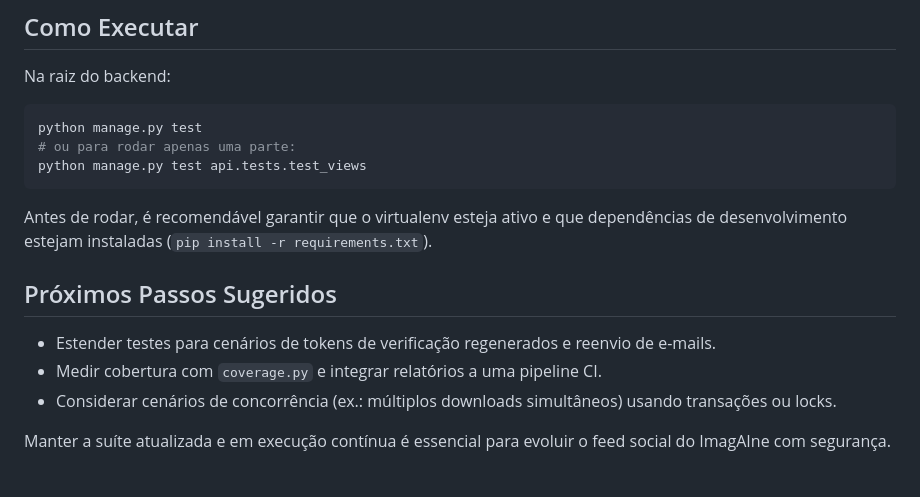
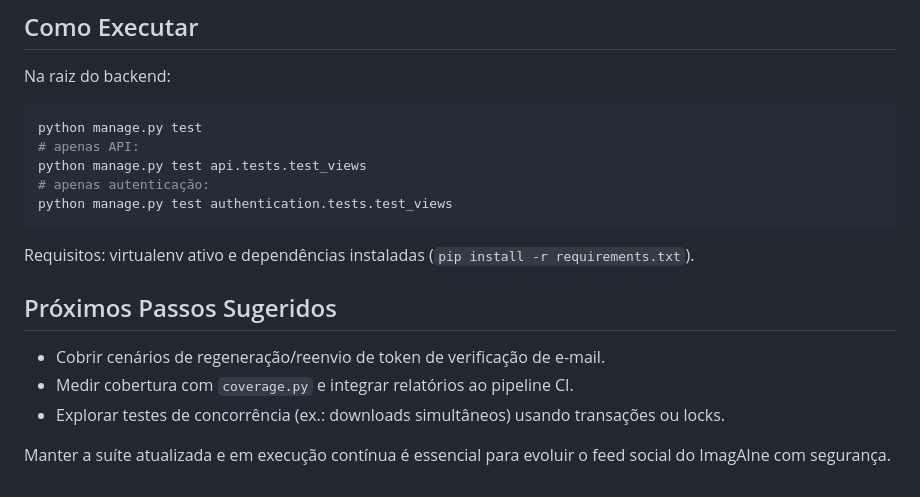
Before and after one commit to ingridesouza/ImagAIne, a Markdown page: docs/testing.md, the part around the change printed below. GitHub-like rendering.

````diff
--- a/docs/testing.md
+++ b/docs/testing.md
@@ -46,15 +47,17 @@ Na raiz do backend:
 
 ```bash
 python manage.py test
-# ou para rodar apenas uma parte:
+# apenas API:
 python manage.py test api.tests.test_views
+# apenas autenticação:
+python manage.py test authentication.tests.test_views
 ```
 
-Antes de rodar, é recomendável garantir que o virtualenv esteja ativo e que dependências de desenvolvimento estejam instaladas (`pip install -r requirements.txt`).
+Requisitos: virtualenv ativo e dependências instaladas (`pip install -r requirements.txt`).
 
 ## Próximos Passos Sugeridos
-- Estender testes para cenários de tokens de verificação regenerados e reenvio de e-mails.
-- Medir cobertura com `coverage.py` e integrar relatórios a uma pipeline CI.
-- Considerar cenários de concorrência (ex.: múltiplos downloads simultâneos) usando transações ou locks.
+- Cobrir cenários de regeneração/reenvio de token de verificação de e-mail.
+- Medir cobertura com `coverage.py` e integrar relatórios ao pipeline CI.
+- Explorar testes de concorrência (ex.: downloads simultâneos) usando transações ou locks.
 
 Manter a suíte atualizada e em execução contínua é essencial para evoluir o feed social do ImagAIne com segurança.
````
Also changed, not shown: other parts of docs/testing.md (+28 -27 lines), README.md (+19 -10 lines).
